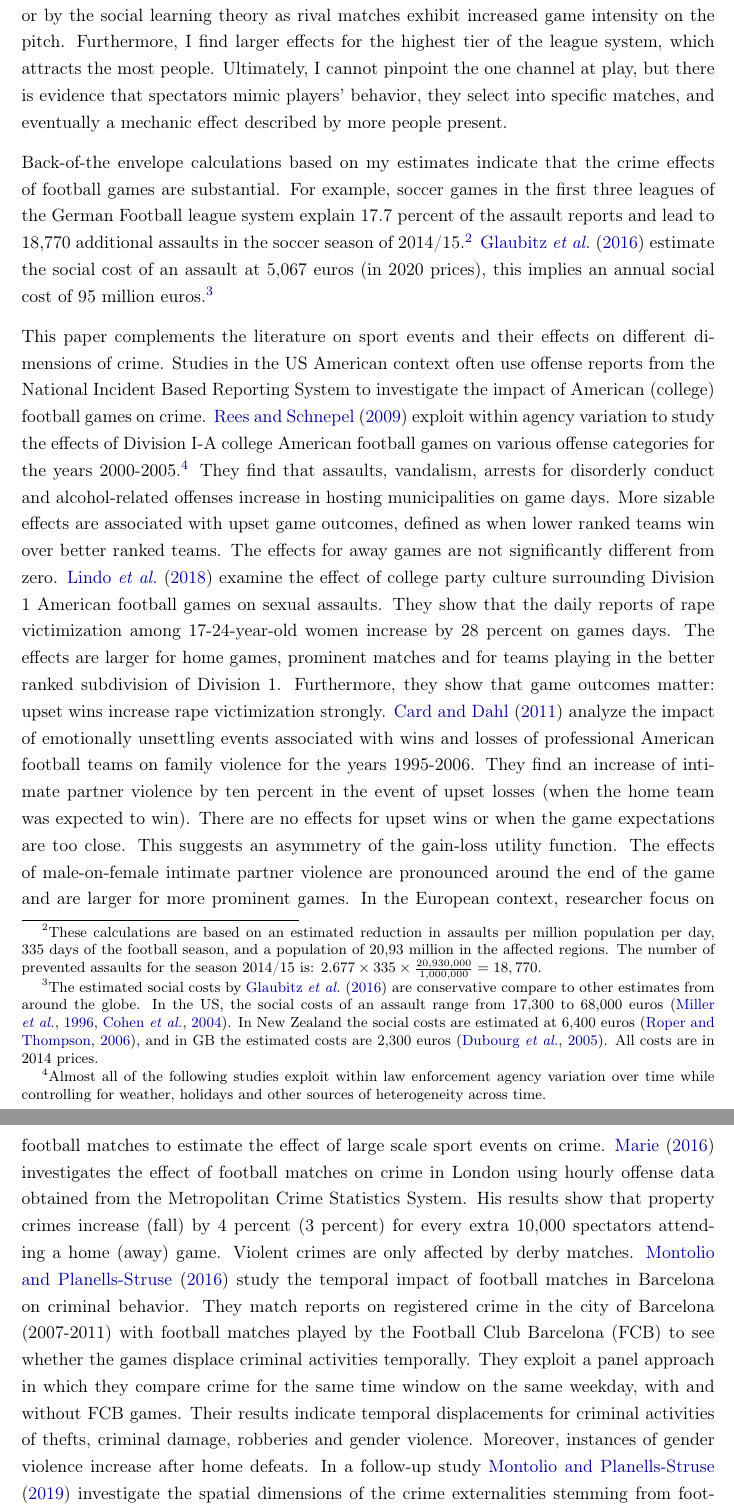
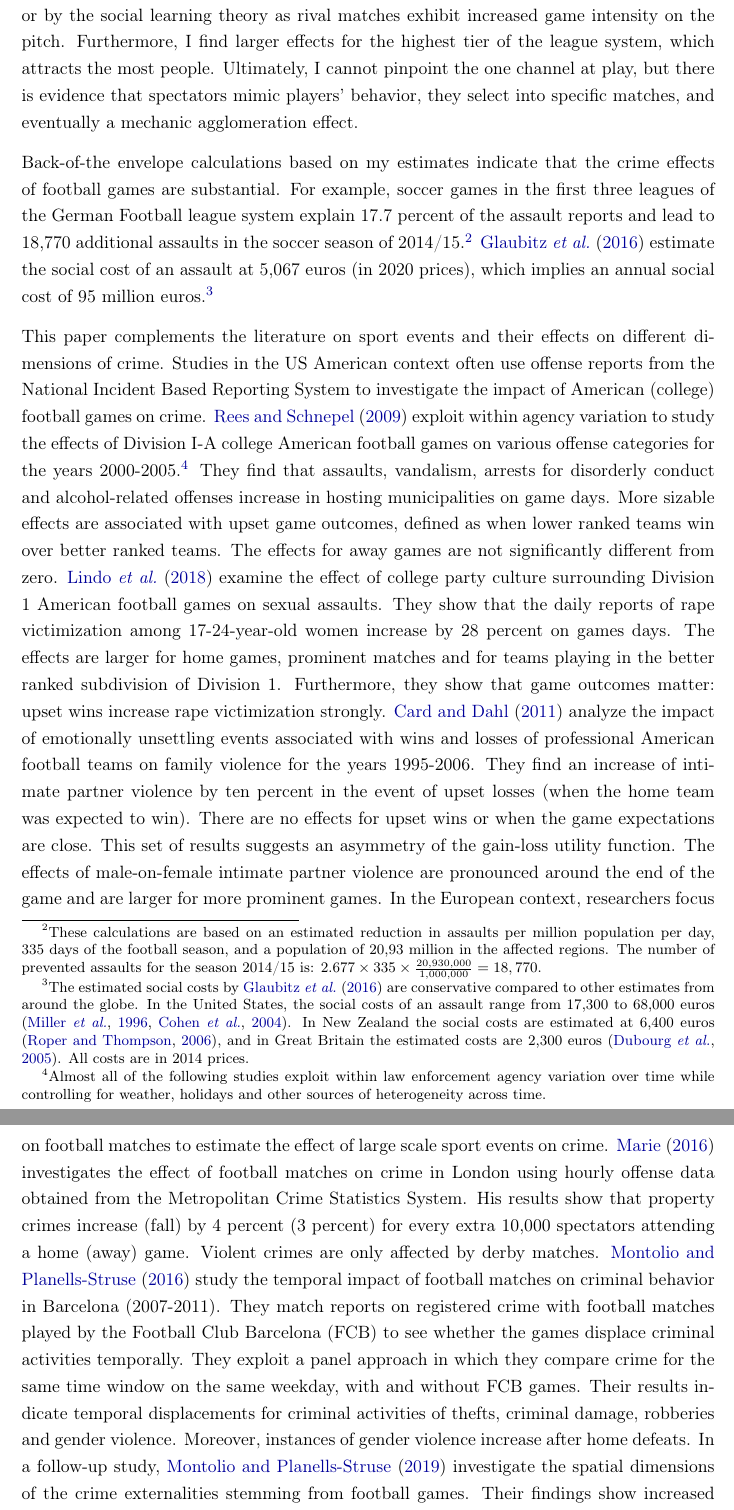
Before and after one commit to MarcFabel/soccer-external-effects, a LaTeX thesis (TeX/paper/soc_ext_paper.tex): two parts of pages 3 and 4 of 52, joined at a grey line, cut so that both start at the same text. Compiled offline with pdfLaTeX.

Commit message:
correct minor mistakes in intro

```diff
--- a/TeX/paper/soc_ext_paper.tex
+++ b/TeX/paper/soc_ext_paper.tex
@@ -231,17 +231,17 @@ I find significant and robust evidence that football matches leads to an increas
 
 
 % channels
-There are a couple of theories rationalizing spectator violence. For instance, the frustration-aggression hypothesis proposed by \cite{dollard1939frustration}, which relates self-esteem to the outcomes of the game. Another prominent theory is the idea of social learning, in which spectators mimic the behavior displayed on the pitch \citep{bandura1973aggression, bandura2007social}. In my analysis, I test whether the frustration-aggression hypothesis can serve as an explanation for why there are more physical assaults. To do so I use emotional cues from either emotionally unsettling events during the game or when game outcomes do not align with pregame expectations. In both cases, there is no evidence that would support the frustration-aggression hypothesis. In the second step, I use game and team prominence as potential channels. I find a three times higher impact on the rate of physical assaults during rival matches. This higher effect can be associated with mutual dislike of opposing fan groups or by the social learning theory as rival matches exhibit increased game intensity on the pitch. Furthermore, I find larger effects for the highest tier of the league system, which attracts the most people. Ultimately, I cannot pinpoint the one channel at play, but there is evidence that spectators mimic players' behavior, they select into specific matches, and eventually a mechanic effect described by more people present.
+There are a couple of theories rationalizing spectator violence. For instance, the frustration-aggression hypothesis proposed by \cite{dollard1939frustration}, which relates self-esteem to the outcomes of the game. Another prominent theory is the idea of social learning, in which spectators mimic the behavior displayed on the pitch \citep{bandura1973aggression, bandura2007social}. In my analysis, I test whether the frustration-aggression hypothesis can serve as an explanation for why there are more physical assaults. To do so, I use emotional cues from either emotionally unsettling events during the game or when game outcomes do not align with pregame expectations. In both cases, there is no evidence that would support the frustration-aggression hypothesis. In the second step, I use game and team prominence as potential channels. I find a three times higher impact on the rate of physical assaults during rival matches. This higher effect can be associated with mutual dislike of opposing fan groups or by the social learning theory as rival matches exhibit increased game intensity on the pitch. Furthermore, I find larger effects for the highest tier of the league system, which attracts the most people. Ultimately, I cannot pinpoint the one channel at play, but there is evidence that spectators mimic players' behavior, they select into specific matches, and eventually a mechanic agglomeration effect.
 
 
 
 % back of envelope calculations
-Back-of-the envelope calculations based on my estimates indicate that the crime effects of football games are substantial. For example, soccer games in the first three leagues of the German Football league system explain 17.7 percent of the assault reports and lead to 18,770 additional assaults in the soccer season of 2014/15.\footnote{These calculations are based on an estimated reduction in assaults per million population per day, 335 days of the football season, and a population of 20,93 million in the affected regions. The number of prevented assaults for the season 2014/15 is: $2.677 \times 335 \times \frac{20,930,000}{1,000,000} = 18,770.$} \cite{glaubitz2016kostet} estimate the social cost of an assault at 5,067 euros (in 2020 prices), this implies an annual social cost of 95 million euros.\footnote{The estimated social costs by \cite{glaubitz2016kostet} are conservative compare to other estimates from around the globe. In the US, the social costs of an assault range from 17,300 to 68,000 euros \citep{miller1996victim,cohen2004willingness}. In New Zealand the social costs are estimated at 6,400 euros \citep{roper2006estimating}, and in GB the estimated costs are 2,300 euros \citep{dubourg2005economic}. All costs are in 2014 prices.}
+Back-of-the envelope calculations based on my estimates indicate that the crime effects of football games are substantial. For example, soccer games in the first three leagues of the German Football league system explain 17.7 percent of the assault reports and lead to 18,770 additional assaults in the soccer season of 2014/15.\footnote{These calculations are based on an estimated reduction in assaults per million population per day, 335 days of the football season, and a population of 20,93 million in the affected regions. The number of prevented assaults for the season 2014/15 is: $2.677 \times 335 \times \frac{20,930,000}{1,000,000} = 18,770.$} \cite{glaubitz2016kostet} estimate the social cost of an assault at 5,067 euros (in 2020 prices), which implies an annual social cost of 95 million euros.\footnote{The estimated social costs by \cite{glaubitz2016kostet} are conservative compared to other estimates from around the globe. In the United States, the social costs of an assault range from 17,300 to 68,000 euros \citep{miller1996victim,cohen2004willingness}. In New Zealand the social costs are estimated at 6,400 euros \citep{roper2006estimating}, and in Great Britain the estimated costs are 2,300 euros \citep{dubourg2005economic}. All costs are in 2014 prices.}
 
 
 
 % Literature
-This paper complements the literature on sport events and their effects on different dimensions of crime. Studies in the US American context often use offense reports from the National Incident Based Reporting System to investigate the impact of American (college) football games on crime. \cite{rees2009college} exploit within agency variation to study the effects of Division I-A college American football games on various offense categories for the years 2000-2005.\footnote{Almost all of the following studies exploit within law enforcement agency variation over time while controlling for weather, holidays and other sources of heterogeneity across time.} They find that assaults, vandalism, arrests for disorderly conduct and alcohol-related offenses increase in hosting municipalities on game days. More sizable effects are associated with upset game outcomes, defined as when lower ranked teams win over better ranked teams. The effects for away games are not significantly different from zero. \cite{lindo2018college} examine the effect of college party culture surrounding Division 1 American football games on sexual assaults. They show that the daily reports of rape victimization among 17-24-year-old women increase by 28 percent on games days. The effects are larger for home games, prominent matches and for teams playing in the better ranked subdivision of Division 1. Furthermore, they show that game outcomes matter: upset wins increase rape victimization strongly. \cite{card2011family} analyze the impact of emotionally unsettling events associated with wins and losses of professional American football teams on family violence for the years 1995-2006. They find an increase of intimate partner violence by ten percent in the event of upset losses (when the home team was expected to win). There are no effects for upset wins or when the game expectations are too close. This suggests an asymmetry of the gain-loss utility function. The effects of male-on-female intimate partner violence are pronounced around the end of the game and are larger for more prominent games. In the European context, researcher focus on football matches to estimate the effect of large scale sport events on crime. \cite{marie2016police} investigates the effect of football matches on crime in London using hourly offense data obtained from the Metropolitan Crime Statistics System. His results show that property crimes increase (fall) by 4 percent (3 percent) for every extra 10,000 spectators attending a home (away) game. Violent crimes are only affected by derby matches. \cite{montolio2016time} study the temporal impact of football matches in Barcelona on criminal behavior. They match reports on registered crime in the city of Barcelona (2007-2011) with football matches played by the Football Club Barcelona (FCB) to see whether the games displace criminal activities temporally. They exploit a panel approach in which they compare crime for the same time window on the same weekday, with and without FCB games. Their results indicate temporal displacements for criminal activities of thefts, criminal damage, robberies and gender violence. Moreover, instances of gender violence increase after home defeats. In a follow-up study \cite{montolio2019measuring} investigate the spatial dimensions of the crime externalities stemming from football games. By drawing on the geocoded crime data for the city of Barcelona they run exploratory spatial data analysis and spatial regressions at the census tract level. Their findings show increased levels of thefts (mainly pickpocketing) across the entire city in the event of a home game. The impact is larger for regions in close proximity to the stadium. During away games, by contrast, the number of thefts around the stadium are relatively smaller. The effects of soccer matches on assaults are analogously to thefts. In particular, they find a displacement effect of violent fans to areas close to the stadium on days with home matches.
+This paper complements the literature on sport events and their effects on different dimensions of crime. Studies in the US American context often use offense reports from the National Incident Based Reporting System to investigate the impact of American (college) football games on crime. \cite{rees2009college} exploit within agency variation to study the effects of Division I-A college American football games on various offense categories for the years 2000-2005.\footnote{Almost all of the following studies exploit within law enforcement agency variation over time while controlling for weather, holidays and other sources of heterogeneity across time.} They find that assaults, vandalism, arrests for disorderly conduct and alcohol-related offenses increase in hosting municipalities on game days. More sizable effects are associated with upset game outcomes, defined as when lower ranked teams win over better ranked teams. The effects for away games are not significantly different from zero. \cite{lindo2018college} examine the effect of college party culture surrounding Division 1 American football games on sexual assaults. They show that the daily reports of rape victimization among 17-24-year-old women increase by 28 percent on games days. The effects are larger for home games, prominent matches and for teams playing in the better ranked subdivision of Division 1. Furthermore, they show that game outcomes matter: upset wins increase rape victimization strongly. \cite{card2011family} analyze the impact of emotionally unsettling events associated with wins and losses of professional American football teams on family violence for the years 1995-2006. They find an increase of intimate partner violence by ten percent in the event of upset losses (when the home team was expected to win). There are no effects for upset wins or when the game expectations are close. This set of results suggests an asymmetry of the gain-loss utility function. The effects of male-on-female intimate partner violence are pronounced around the end of the game and are larger for more prominent games. In the European context, researchers focus on football matches to estimate the effect of large scale sport events on crime. \cite{marie2016police} investigates the effect of football matches on crime in London using hourly offense data obtained from the Metropolitan Crime Statistics System. His results show that property crimes increase (fall) by 4 percent (3 percent) for every extra 10,000 spectators attending a home (away) game. Violent crimes are only affected by derby matches. \cite{montolio2016time} study the temporal impact of football matches on criminal behavior in Barcelona (2007-2011). They match reports on registered crime with football matches played by the Football Club Barcelona (FCB) to see whether the games displace criminal activities temporally. They exploit a panel approach in which they compare crime for the same time window on the same weekday, with and without FCB games. Their results indicate temporal displacements for criminal activities of thefts, criminal damage, robberies and gender violence. Moreover, instances of gender violence increase after home defeats. In a follow-up study, \cite{montolio2019measuring} investigate the spatial dimensions of the crime externalities stemming from football games. Their findings show increased levels of thefts (mainly pickpocketing) across the entire city in the event of a home game. The impact is larger for regions in close proximity to the stadium. During away games, by contrast, the number of thefts around the stadium are relatively smaller. The effects of soccer matches on assaults are analogously to thefts. In fact, they find a displacement effect of violent fans to areas close to the stadium on days with home matches.
 %\footnote{In addition to the papers presented in this section, other noteworthy studies in that strand of research are: \cite{kalist2016national}.}
 
 
```
Also changed, not shown: TeX/paper/soc_ext_paper.tex (2 more changed lines).
